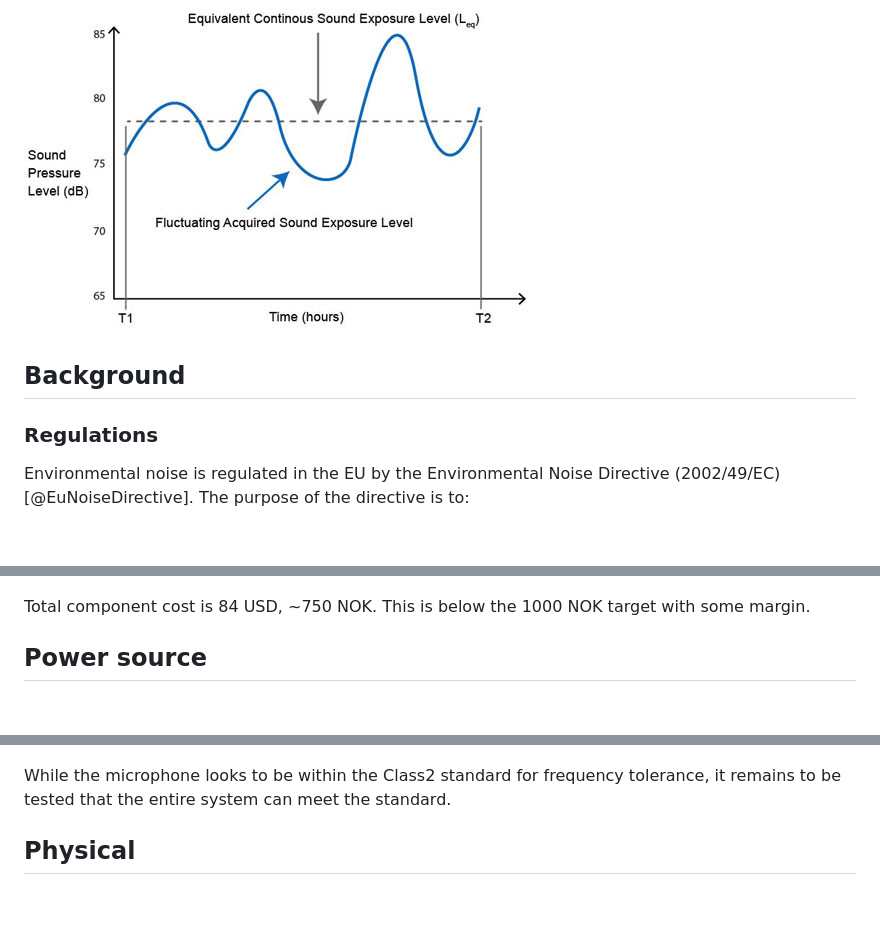
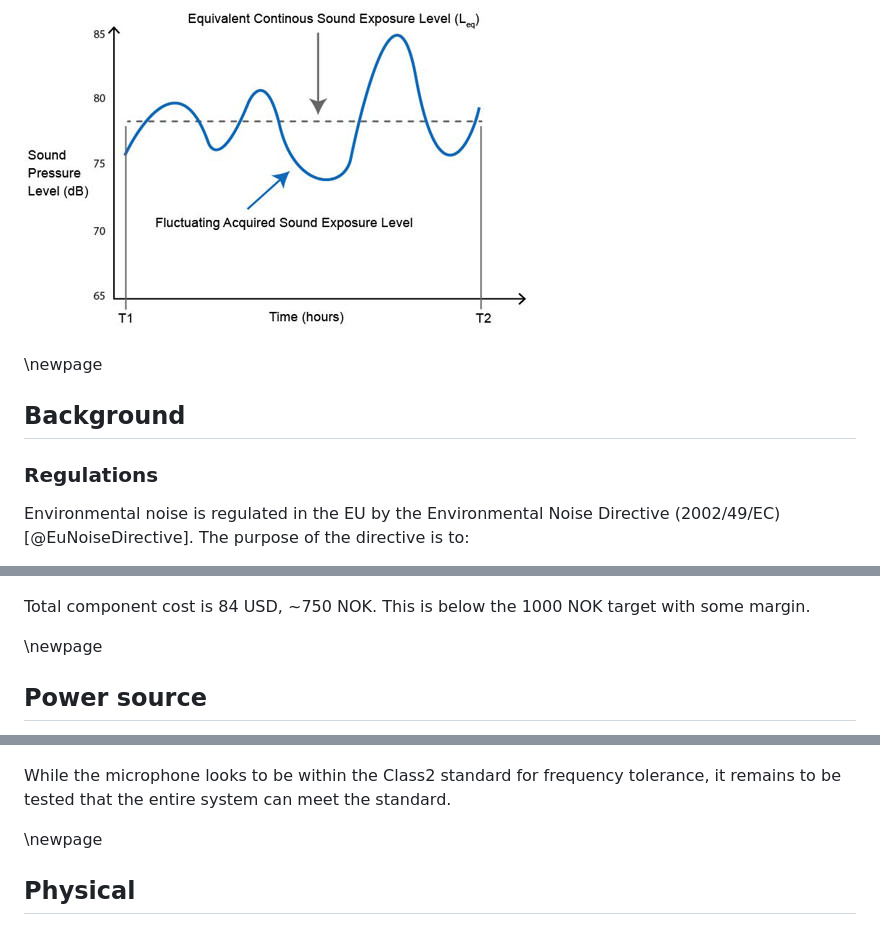
Before and after one commit to jonnor/datascience-master, a Markdown page: tip360/report.md, 3 parts joined by grey strips. GitHub-like rendering; pictures changed too: tip360/images/equivalent-continious-level.jpg; blank space fills up the shorter version.

```diff
--- a/tip360/report.md
+++ b/tip360/report.md
@@ -28,10 +23,10 @@ To get a single number representation, the sound level is averaged over a time p
 ![Equivalent continious sound level](./images/equivalent-continious-level.jpg)
 
 
+\newpage
 ## Background
 
 ### Regulations
-
 Environmental noise is regulated in the EU by the Environmental Noise Directive (2002/49/EC)[@EuNoiseDirective].
 The purpose of the directive is to:
 
@@ -226,6 +221,7 @@ This leaves 0.15mA average as the energy budget for data transmission.
 Total component cost is 84 USD, ~750 NOK.
 This is below the 1000 NOK target with some margin.
 
+\newpage
 ## Power source
 
 With a 1mA energy budget and minimum 1 year lifetime,
@@ -307,6 +310,7 @@ For that reason an IP55 rated microphone was selected, the CMC-9745-130T.
 While the microphone looks to be within the Class2 standard for frequency tolerance,
 it remains to be tested that the entire system can meet the standard.
 
+\newpage
 ## Physical
 
 To make a sensor unit that could fit into an office or home, a custom enclosure was designed and prototyped.
```
Also changed, not shown: other parts of tip360/report.md (+28 -23 lines), tip360/braindump.md (+4 -1 lines), tip360/images/decibel-scale.jpg, 1 other file.
